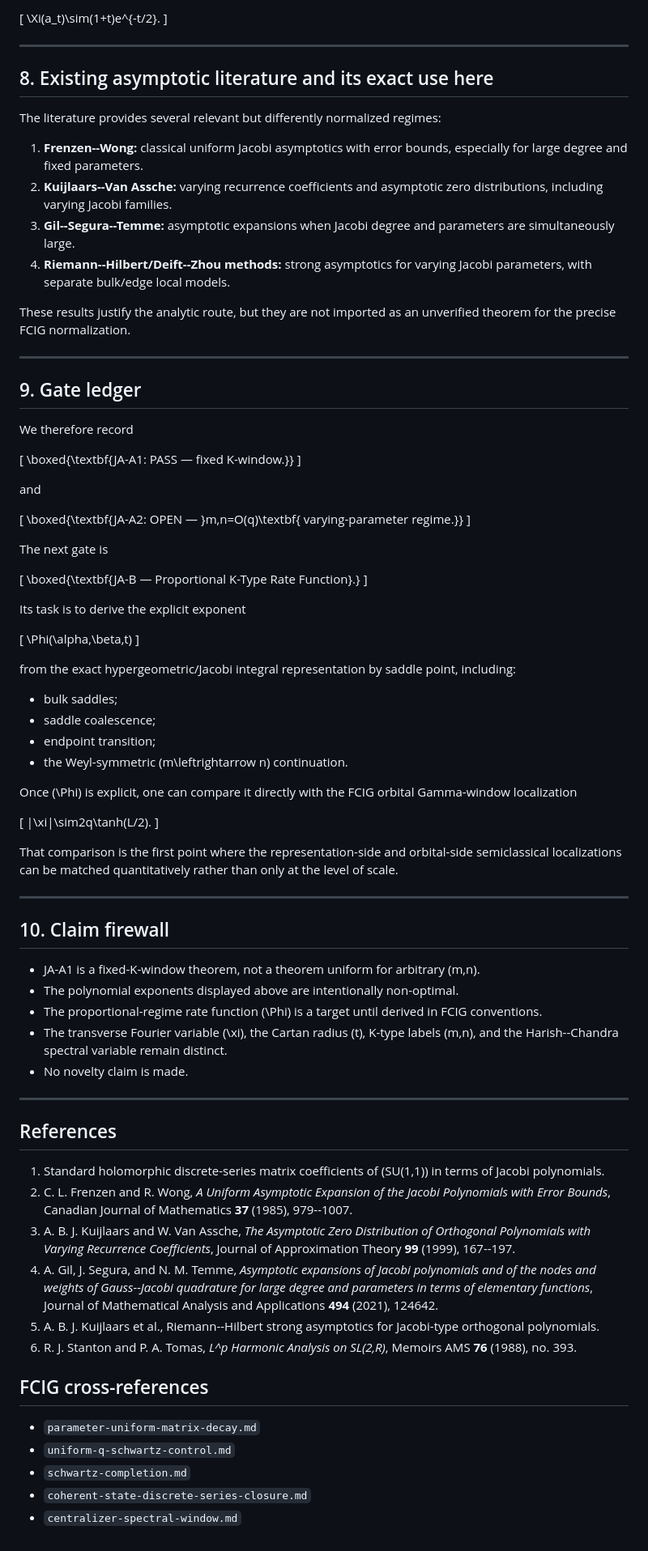
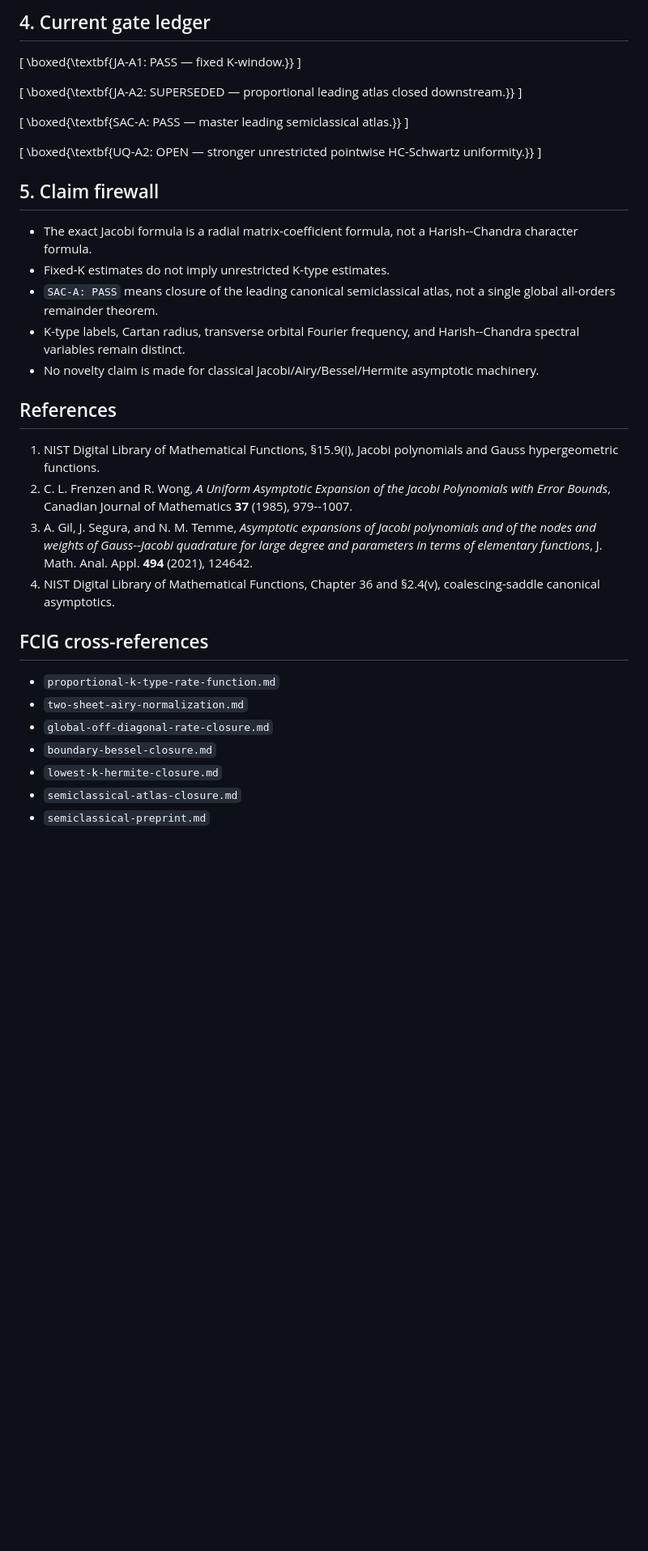
Before and after one commit to HHagino/hhagino.github.io, a Markdown page: fcig/jacobi-asymptotic-closure.md, the part around one of its changes. Shown at 81% size. Rendered like a GitHub page; blank space fills up the shorter version.

Commit message:
fcig: mark proportional Jacobi gate superseded by semiclassical atlas

```diff
--- a/fcig/jacobi-asymptotic-closure.md
+++ b/fcig/jacobi-asymptotic-closure.md
@@ -361,88 +81,42 @@ in the admissible FCIG scaling region, or more naturally whether the exponential
-\[
-\Xi(a_t)\sim(1+t)e^{-t/2}.
-\]
-
----
-
-## 8. Existing asymptotic literature and its exact use here
-
-The literature provides several relevant but differently normalized regimes:
-
-1. **Frenzen--Wong:** classical uniform Jacobi asymptotics with error bounds, especially for large degree and fixed parameters.
-2. **Kuijlaars--Van Assche:** varying recurrence coefficients and asymptotic zero distributions, including varying Jacobi families.
-3. **Gil--Segura--Temme:** asymptotic expansions when Jacobi degree and parameters are simultaneously large.
-4. **Riemann--Hilbert/Deift--Zhou methods:** strong asymptotics for varying Jacobi parameters, with separate bulk/edge local models.
-
-These results justify the analytic route, but they are not imported as an unverified theorem for the precise FCIG normalization.
-
----
-
-## 9. Gate ledger
-
-We therefore record
+## 4. Current gate ledger
 
 \[
 \boxed{\textbf{JA-A1: PASS — fixed K-window.}}
 \]
 
-and
+\[
+\boxed{\textbf{JA-A2: SUPERSEDED — proportional leading atlas closed downstream.}}
+\]
 
 \[
-\boxed{\textbf{JA-A2: OPEN — }m,n=O(q)\textbf{ varying-parameter regime.}}
+\boxed{\textbf{SAC-A: PASS — master leading semiclassical atlas.}}
 \]
 
-The next gate is
-
 \[
-\boxed{\textbf{JA-B — Proportional K-Type Rate Function}.}
+\boxed{\textbf{UQ-A2: OPEN — stronger unrestricted pointwise HC-Schwartz uniformity.}}
 \]
 
-Its task is to derive the explicit exponent
+## 5. Claim firewall
 
-\[
-\Phi(\alpha,\beta,t)
-\]
-
-from the exact hypergeometric/Jacobi integral representation by saddle point, including:
-
-- bulk saddles;
-- saddle coalescence;
-- endpoint transition;
-- the Weyl-symmetric \(m\leftrightarrow n\) continuation.
-
-Once \(\Phi\) is explicit, one can compare it directly with the FCIG orbital Gamma-window localization
-
-\[
-|\xi|\sim2q\tanh(L/2).
-\]
-
-That comparison is the first point where the representation-side and orbital-side semiclassical localizations can be matched quantitatively rather than only at the level of scale.
-
----
-
-## 10. Claim firewall
-
-- JA-A1 is a fixed-K-window theorem, not a theorem uniform for arbitrary \(m,n\).
-- The polynomial exponents displayed above are intentionally non-optimal.
-- The proportional-regime rate function \(\Phi\) is a target until derived in FCIG conventions.
-- The transverse Fourier variable \(\xi\), the Cartan radius \(t\), K-type labels \(m,n\), and the Harish--Chandra spectral variable remain distinct.
-- No novelty claim is made.
-
----
+- The exact Jacobi formula is a radial matrix-coefficient formula, not a Harish--Chandra character formula.
+- Fixed-K estimates do not imply unrestricted K-type estimates.
+- `SAC-A: PASS` means closure of the leading canonical semiclassical atlas, not a single global all-orders remainder theorem.
+- K-type labels, Cartan radius, transverse orbital Fourier frequency, and Harish--Chandra spectral variables remain distinct.
+- No novelty claim is made for classical Jacobi/Airy/Bessel/Hermite asymptotic machinery.
 
 ## References
 
-1. Standard holomorphic discrete-series matrix coefficients of \(SU(1,1)\) in terms of Jacobi polynomials.
+1. NIST Digital Library of Mathematical Functions, §15.9(i), Jacobi polynomials and Gauss hypergeometric functions.
 2. C. L. Frenzen and R. Wong, *A Uniform Asymptotic Expansion of the Jacobi Polynomials with Error Bounds*, Canadian Journal of Mathematics **37** (1985), 979--1007.
-3. A. B. J. Kuijlaars and W. Van Assche, *The Asymptotic Zero Distribution of Orthogonal Polynomials with Varying Recurrence Coefficients*, Journal of Approximation Theory **99** (1999), 167--197.
-4. A. Gil, J. Segura, and N. M. Temme, *Asymptotic expansions of Jacobi polynomials and of the nodes and weights of Gauss--Jacobi quadrature for large degree and parameters in terms of elementary functions*, Journal of Mathematical Analysis and Applications **494** (2021), 124642.
-5. A. B. J. Kuijlaars et al., Riemann--Hilbert strong asymptotics for Jacobi-type orthogonal polynomials.
-6. R. J. Stanton and P. A. Tomas, *L^p Harmonic Analysis on SL(2,R)*, Memoirs AMS **76** (1988), no. 393.
+3. A. Gil, J. Segura, and N. M. Temme, *Asymptotic expansions of Jacobi polynomials and of the nodes and weights of Gauss--Jacobi quadrature for large degree and parameters in terms of elementary functions*, J. Math. Anal. Appl. **494** (2021), 124642.
+4. NIST Digital Library of Mathematical Functions, Chapter 36 and §2.4(v), coalescing-saddle canonical asymptotics.
 
 ## FCIG cross-references
 
-- `parameter-uniform-matrix-decay.md`
-- `uniform-q-schwartz-control.md`
-- `schwartz-completion.md`
-- `coherent-state-discrete-series-closure.md`
-- `centralizer-spectral-window.md`
+- `proportional-k-type-rate-function.md`
+- `two-sheet-airy-normalization.md`
+- `global-off-diagonal-rate-closure.md`
+- `boundary-bessel-closure.md`
+- `lowest-k-hermite-closure.md`
+- `semiclassical-atlas-closure.md`
+- `semiclassical-preprint.md`
```
Also changed, not shown: other parts of fcig/jacobi-asymptotic-closure.md (+28 -308 lines).
